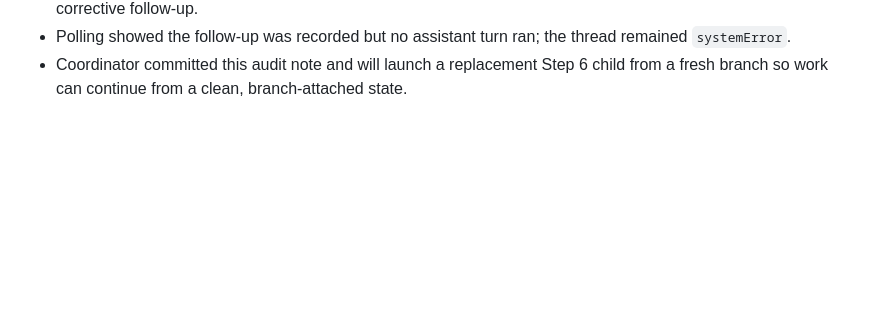
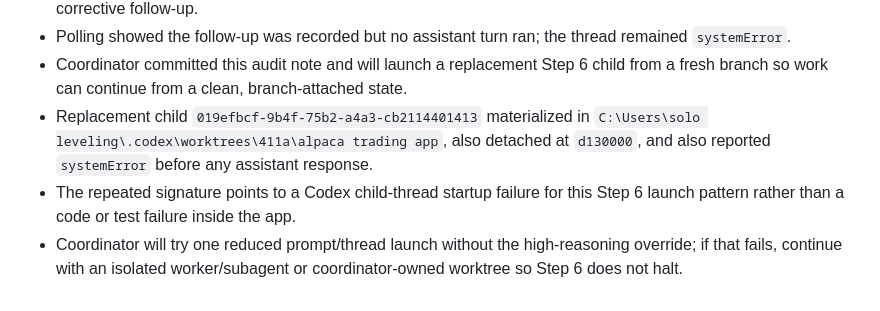
Before and after one commit to zaldabenld/alpaca-paper-trader, a Markdown page: .codex/audits/2026-06-24-full-code-audit.md, the part around the change. Rendered like a GitHub page; blank space fills up the shorter version.

Commit message:
Log repeated Step 6 thread launch failure

```diff
--- a/.codex/audits/2026-06-24-full-code-audit.md
+++ b/.codex/audits/2026-06-24-full-code-audit.md
@@ -980,3 +980,6 @@ Resolution evidence:
 - Coordinator switched the worktree to `codex/alpaca-monolith-backtester-seam` at `032b0e5` and sent a corrective follow-up.
 - Polling showed the follow-up was recorded but no assistant turn ran; the thread remained `systemError`.
 - Coordinator committed this audit note and will launch a replacement Step 6 child from a fresh branch so work can continue from a clean, branch-attached state.
+- Replacement child `019efbcf-9b4f-75b2-a4a3-cb2114401413` materialized in `C:\Users\solo leveling\.codex\worktrees\411a\alpaca trading app`, also detached at `d130000`, and also reported `systemError` before any assistant response.
+- The repeated signature points to a Codex child-thread startup failure for this Step 6 launch pattern rather than a code or test failure inside the app.
+- Coordinator will try one reduced prompt/thread launch without the high-reasoning override; if that fails, continue with an isolated worker/subagent or coordinator-owned worktree so Step 6 does not halt.
```
